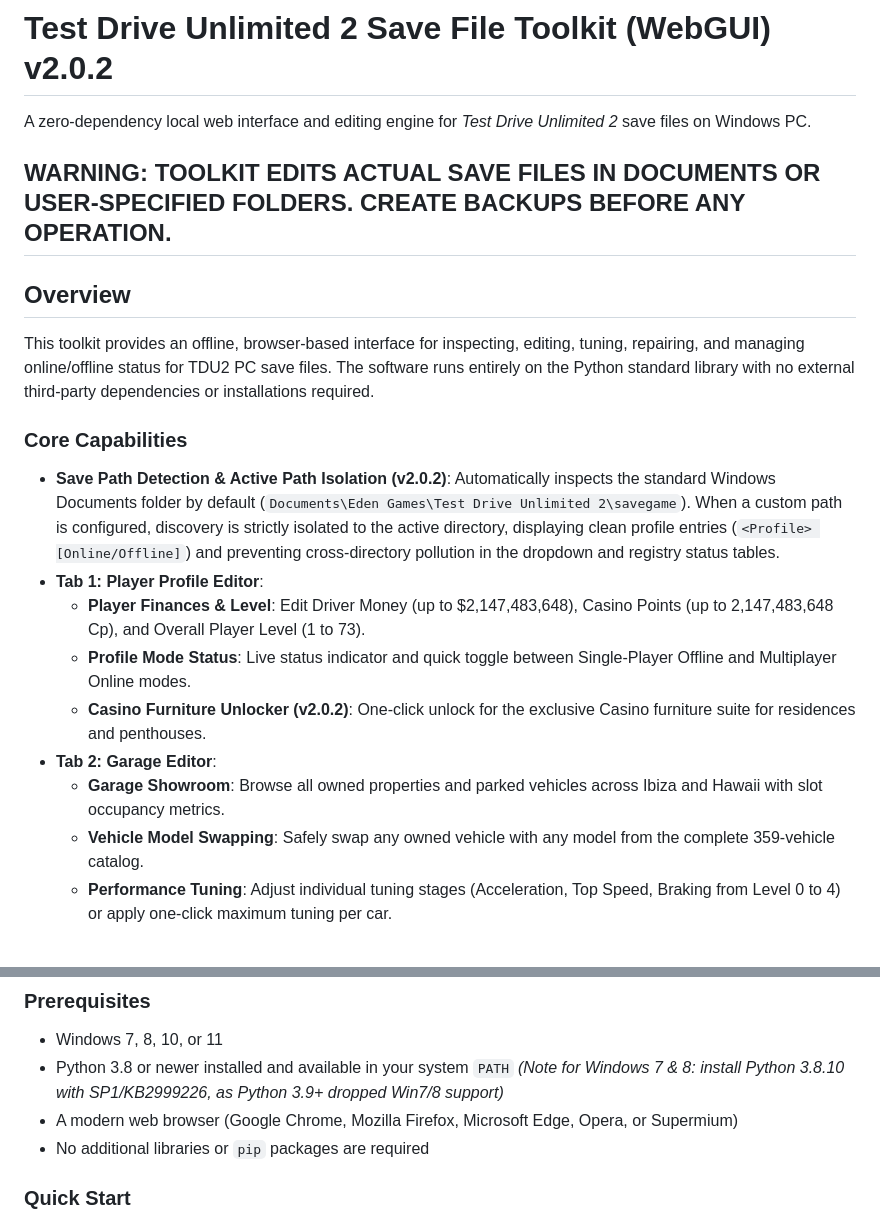
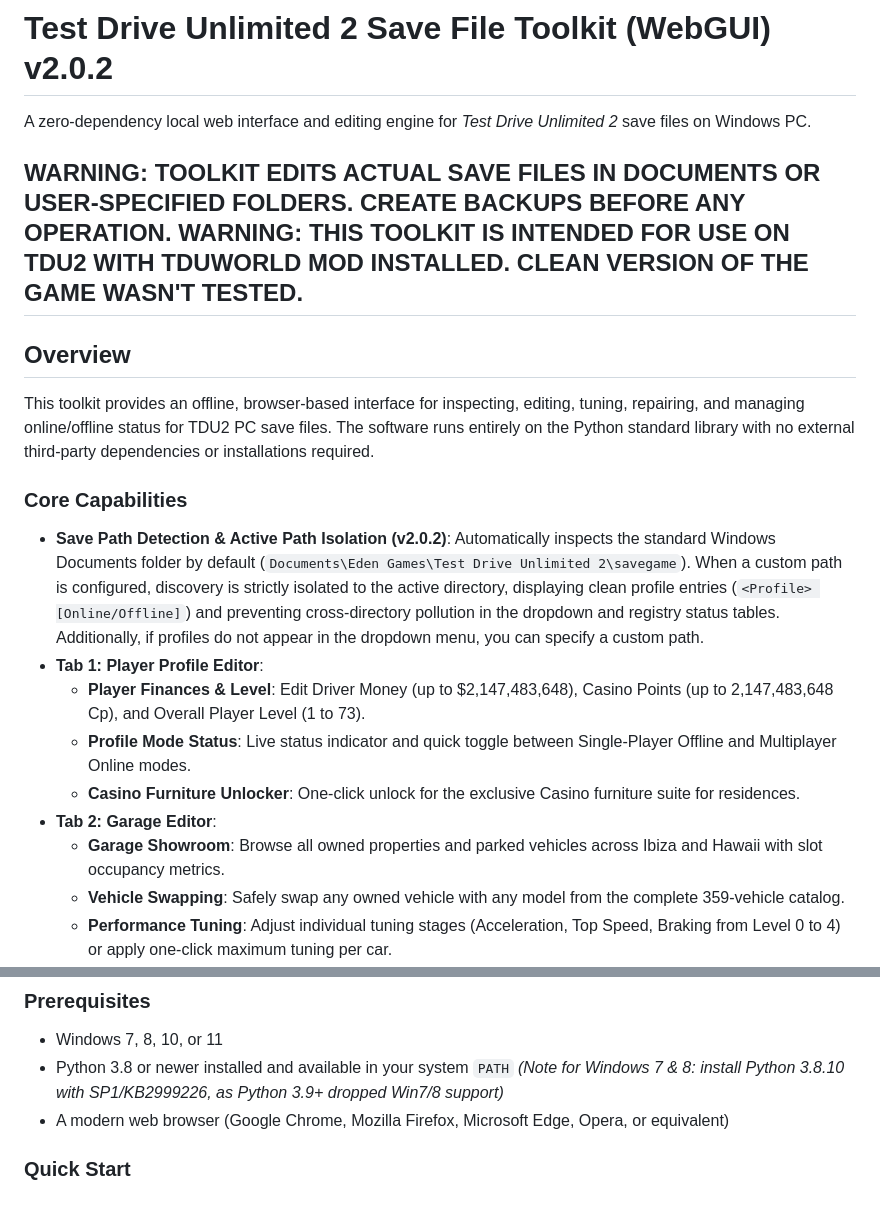
Before and after one commit to Sivenesis/TDU2SaveFileToolkit, a Markdown page: README.md, 2 parts joined by grey strips. Rendered like a GitHub page.

Commit message:
Revise README for clarity and additional warnings
Updated warnings and clarified features in the README.

```diff
--- a/README.md
+++ b/README.md
@@ -3,6 +3,7 @@
 A zero-dependency local web interface and editing engine for *Test Drive Unlimited 2* save files on Windows PC.
 
 WARNING: TOOLKIT EDITS ACTUAL SAVE FILES IN DOCUMENTS OR USER-SPECIFIED FOLDERS. CREATE BACKUPS BEFORE ANY OPERATION.
+WARNING: THIS TOOLKIT IS INTENDED FOR USE ON TDU2 WITH TDUWORLD MOD INSTALLED. CLEAN VERSION OF THE GAME WASN'T TESTED.
 ---
 
 ## Overview
@@ -10,14 +11,14 @@ WARNING: TOOLKIT EDITS ACTUAL SAVE FILES IN DOCUMENTS OR USER-SPECIFIED FOLDERS.
 This toolkit provides an offline, browser-based interface for inspecting, editing, tuning, repairing, and managing online/offline status for TDU2 PC save files. The software runs entirely on the Python standard library with no external third-party dependencies or installations required.
 
 ### Core Capabilities
-- **Save Path Detection & Active Path Isolation (v2.0.2)**: Automatically inspects the standard Windows Documents folder by default (`Documents\Eden Games\Test Drive Unlimited 2\savegame`). When a custom path is configured, discovery is strictly isolated to the active directory, displaying clean profile entries (`<Profile> [Online/Offline]`) and preventing cross-directory pollution in the dropdown and registry status tables.
+- **Save Path Detection & Active Path Isolation (v2.0.2)**: Automatically inspects the standard Windows Documents folder by default (`Documents\Eden Games\Test Drive Unlimited 2\savegame`). When a custom path is configured, discovery is strictly isolated to the active directory, displaying clean profile entries (`<Profile> [Online/Offline]`) and preventing cross-directory pollution in the dropdown and registry status tables. Additionally, if profiles do not appear in the dropdown menu, you can specify a custom path.
 - **Tab 1: Player Profile Editor**:
   - **Player Finances & Level**: Edit Driver Money (up to $2,147,483,648), Casino Points (up to 2,147,483,648 Cp), and Overall Player Level (1 to 73).
   - **Profile Mode Status**: Live status indicator and quick toggle between Single-Player Offline and Multiplayer Online modes.
-  - **Casino Furniture Unlocker (v2.0.2)**: One-click unlock for the exclusive Casino furniture suite for residences and penthouses.
+  - **Casino Furniture Unlocker**: One-click unlock for the exclusive Casino furniture suite for residences.
 - **Tab 2: Garage Editor**:
   - **Garage Showroom**: Browse all owned properties and parked vehicles across Ibiza and Hawaii with slot occupancy metrics.
-  - **Vehicle Model Swapping**: Safely swap any owned vehicle with any model from the complete 359-vehicle catalog.
+  - **Vehicle Swapping**: Safely swap any owned vehicle with any model from the complete 359-vehicle catalog.
   - **Performance Tuning**: Adjust individual tuning stages (Acceleration, Top Speed, Braking from Level 0 to 4) or apply one-click maximum tuning per car.
 - **Tab 3: Save Files Manipulation**:
   - **Decrypted Save File Manipulation**: Unpack encrypted `DATA`, `KEYMAP`, and `OPTIONS` containers into formatted JSON and raw binary templates in a dedicated `decrypt/` folder, with one-click re-encryption and packaging back to game-ready saves.
@@ -34,8 +35,7 @@ This toolkit provides an offline, browser-based interface for inspecting, editin
 ### Prerequisites
 - Windows 7, 8, 10, or 11
 - Python 3.8 or newer installed and available in your system `PATH` *(Note for Windows 7 & 8: install Python 3.8.10 with SP1/KB2999226, as Python 3.9+ dropped Win7/8 support)*
-- A modern web browser (Google Chrome, Mozilla Firefox, Microsoft Edge, Opera, or Supermium)
-- No additional libraries or `pip` packages are required
+- A modern web browser (Google Chrome, Mozilla Firefox, Microsoft Edge, Opera, or equivalent)
 
 ### Quick Start
 1. Run `Run_WebGUI.bat` (or `Run_WebGUI_Silent.vbs` to run in the background without a persistent console window).
```
